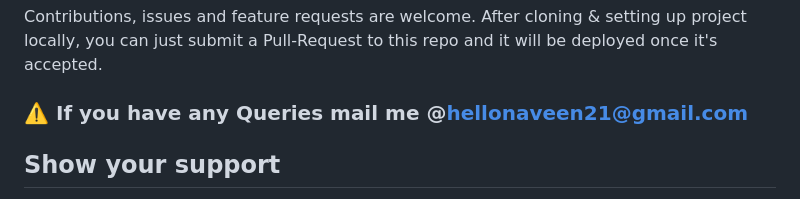
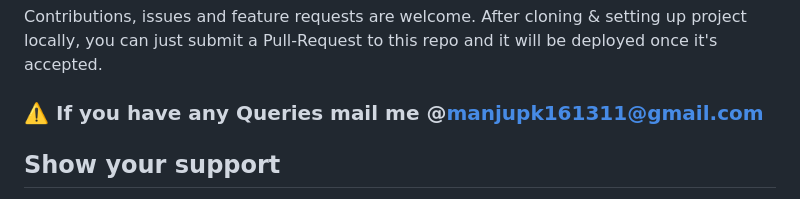
Before and after one commit to manju161311/Spotify_main, a Markdown page: README.md, the part around the change. Drawn GitHub-style.

```diff
--- a/README.md
+++ b/README.md
@@ -49,7 +49,7 @@ This project is a functional and responsive website clone of the popular music s
 Contributions, issues and feature requests are welcome. After cloning & setting up project locally, you can
 just submit a Pull-Request to this repo and it will be deployed once it's accepted.
 
-### ⚠️ If you have any Queries mail me @hellonaveen21@gmail.com
+### ⚠️ If you have any Queries mail me @manjupk161311@gmail.com
 
 ## Show your support
 
```
